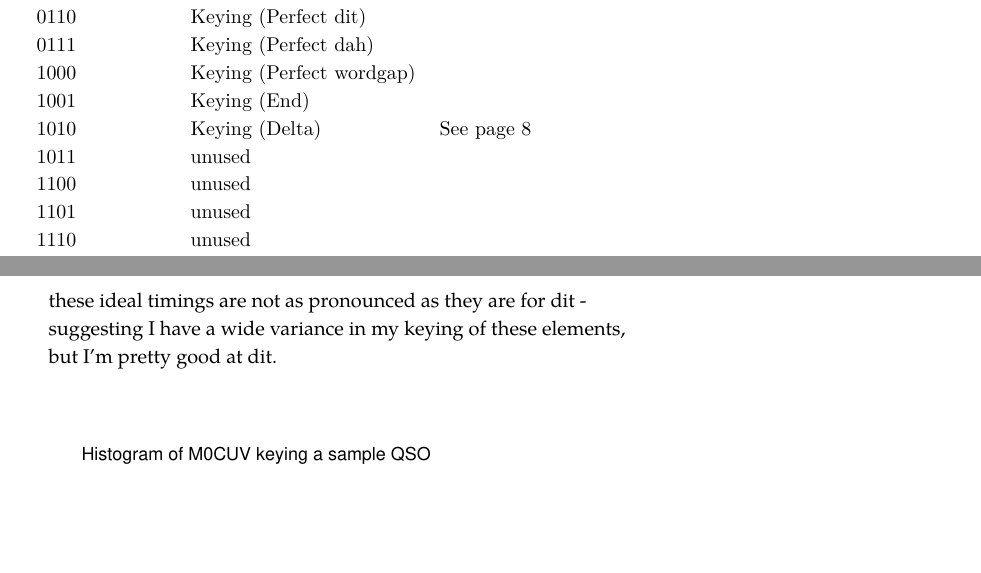
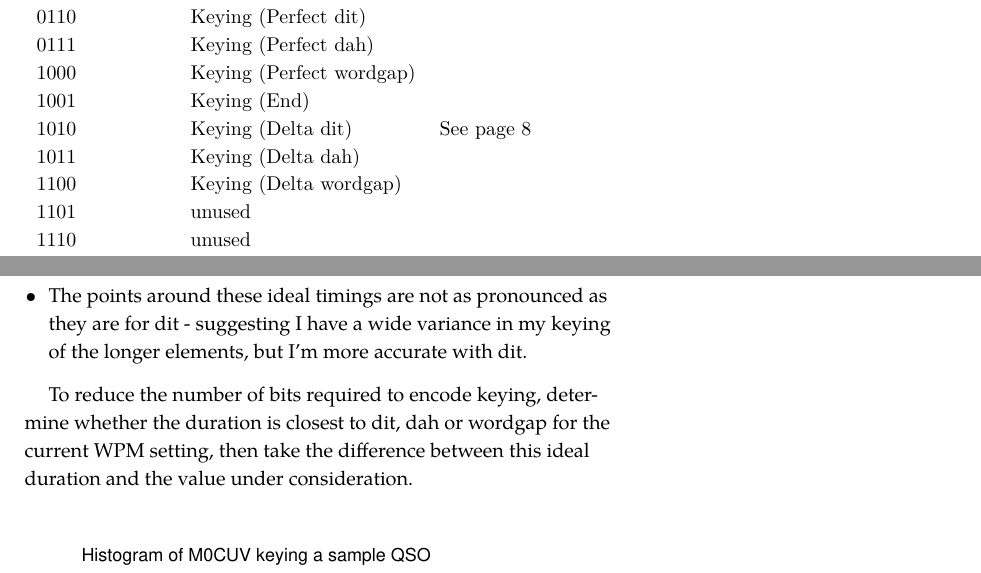
Before and after one commit to devzendo/digimorse, a LaTeX document (docs/the-digimorse-communications-protocol.tex): two parts of pages 7 and 9 of 14, joined at a grey line, cut so that both start at the same text, the shorter picture padded with empty space. Compiled offline with XeLaTeX; a missing font is replaced by an installed copy or a similar font; a LaTeX package or settings file that is missing is left out.

Commit message:
More delta encoding considerations.

```diff
--- a/docs/the-digimorse-communications-protocol.tex
+++ b/docs/the-digimorse-communications-protocol.tex
@@ -278,9 +278,9 @@ The full set of frame types that may be incorporated in the block is given in th
             0111 & Keying (Perfect dah) & \\
             1000 & Keying (Perfect wordgap) & \\
             1001 & Keying (End) & \\
-            1010 & Keying (Delta) & See page \pageref{section:delta-encoding} \\
-            1011 & \emph{unused} & \\
-            1100 & \emph{unused} & \\
+            1010 & Keying (Delta dit) & See page \pageref{section:delta-encoding} \\
+            1011 & Keying (Delta dah) & \\
+            1100 & Keying (Delta wordgap) & \\
             1101 & \emph{unused} & \\
             1110 & \emph{unused} & \\
             1111 & Extension & To be considered later... \\
@@ -335,8 +335,11 @@ The resulting data is shown as a histogram in Figure \ref{fig:sampleqso} on page
 
 	\item dit is far more common than dah or wordgap.
-	\item There is no large spike for dah - the peak nearby is at a longer duration than the ideal, so my dah is slow. There is no spike at all for wordgap - just a smattering of points - indicative of the relative frequency of word gaps in the text. The points around these ideal timings are not as pronounced as they are for dit - suggesting I have a wide variance in my keying of these elements, but I'm pretty good at dit.
+	\item There is no large spike for dah - the peak nearby is at a longer duration than the ideal, so my dah is slow. There is no spike at all for wordgap - just a smattering of points - indicative of the relative frequency of word gaps in the text.
+	\item The points around these ideal timings are not as pronounced as they are for dit - suggesting I have a wide variance in my keying of the longer elements, but I'm more accurate with dit.
 
 \end{itemize}
+
+To reduce the number of bits required to encode keying, determine whether the duration is closest to dit, dah or wordgap for the current WPM setting, then take the difference between this ideal duration and the value under consideration.
 
 %TODO encode the distance from the dit/dah/wordgap based on the selected speed
 
```
Also changed, not shown: docs/the-digimorse-communications-protocol.tex (2 more changed lines).
